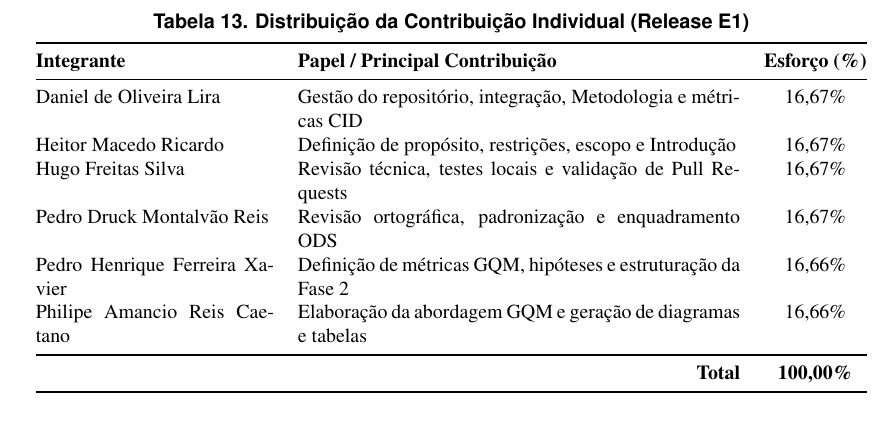
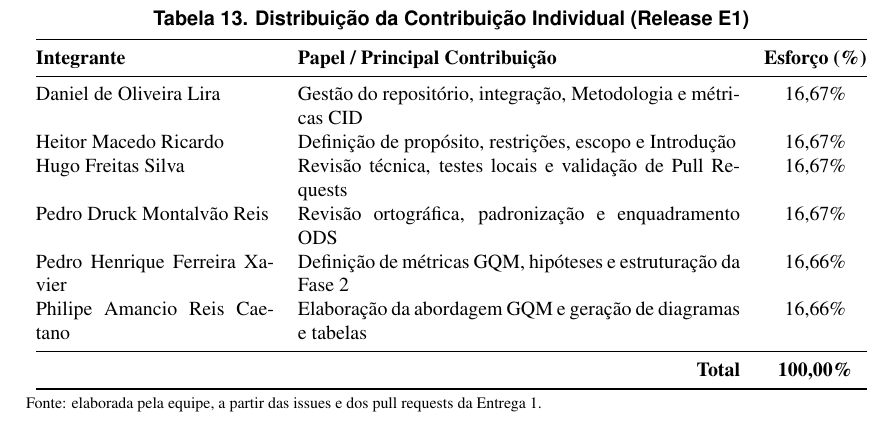
Before and after one commit to FCTE-Qualidade-de-Software-1/2026-2_T02_KATHERINE_JOHNSON, a LaTeX document (artigo/main.tex, which reads artigo/secoes/contribuicao.tex): part of page 15 of 15, cut so that both start at the same text. Compiled offline with pdfLaTeX.

Commit message:
fix(artigo): adiciona linha de fonte na tabela de contribuicao
O verificar.py exige linha de 'Fonte:' em todas as tabelas; a
tab:contribuicao era a unica sem ela.

```diff
--- a/artigo/secoes/contribuicao.tex
+++ b/artigo/secoes/contribuicao.tex
@@ -22,4 +22,6 @@ A Tabela \ref{tab:contribuicao} detalha as principais responsabilidades assumida
         \multicolumn{2}{r}{\textbf{Total}} & \textbf{100,00\%} \\
         \bottomrule
     \end{tabular}
+    \par\smallskip
+    \raggedright\scriptsize Fonte: elaborada pela equipe, a partir das issues e dos pull requests da Entrega 1.
 \end{table}
```
